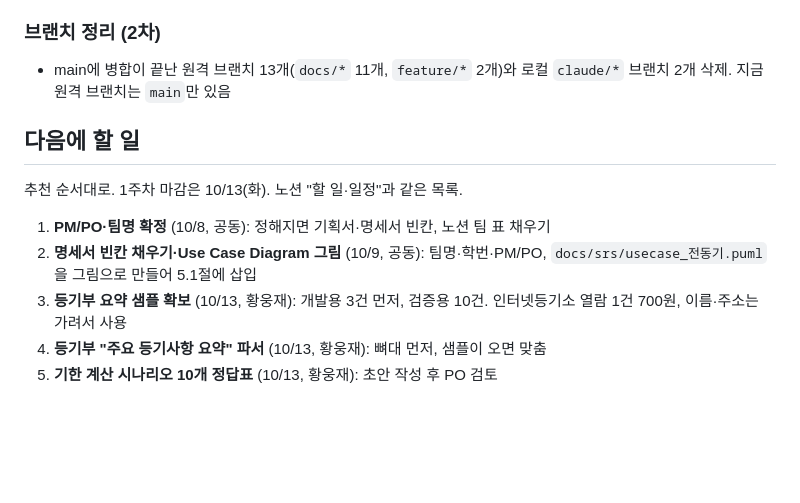
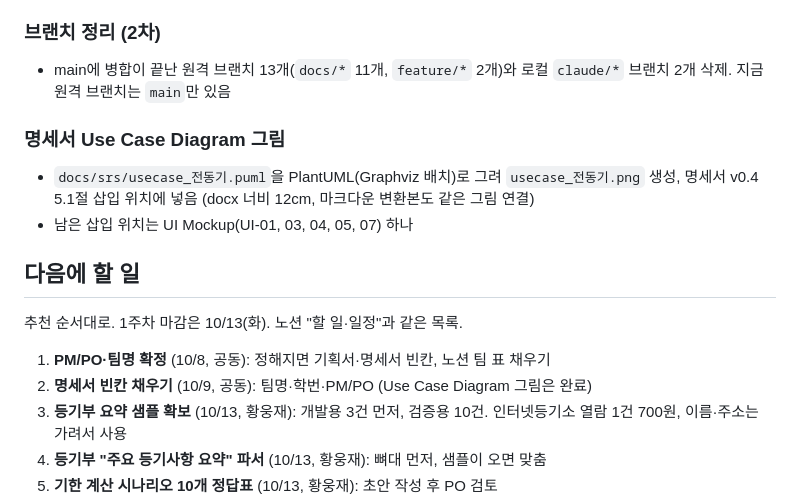
Before and after one commit to polopy07/jeonse_companion, a Markdown page: worklog/2026-10-07.md, the part around the change. GitHub-like rendering; blank space fills up the shorter version.

Commit message:
SRS: insert Use Case Diagram into section 5.1
Co-Authored-By: Claude Opus 5.5 <noreply@anthropic.com>

```diff
--- a/worklog/2026-10-07.md
+++ b/worklog/2026-10-07.md
@@ -84,12 +84,16 @@
 ### 브랜치 정리 (2차)
 - main에 병합이 끝난 원격 브랜치 13개(`docs/*` 11개, `feature/*` 2개)와 로컬 `claude/*` 브랜치 2개 삭제. 지금 원격 브랜치는 `main`만 있음
 
+### 명세서 Use Case Diagram 그림
+- `docs/srs/usecase_전동기.puml`을 PlantUML(Graphviz 배치)로 그려 `usecase_전동기.png` 생성, 명세서 v0.4 5.1절 삽입 위치에 넣음 (docx 너비 12cm, 마크다운 변환본도 같은 그림 연결)
+- 남은 삽입 위치는 UI Mockup(UI-01, 03, 04, 05, 07) 하나
+
 ## 다음에 할 일
 
 추천 순서대로. 1주차 마감은 10/13(화). 노션 "할 일·일정"과 같은 목록.
 
 1. **PM/PO·팀명 확정** (10/8, 공동): 정해지면 기획서·명세서 빈칸, 노션 팀 표 채우기
-2. **명세서 빈칸 채우기·Use Case Diagram 그림** (10/9, 공동): 팀명·학번·PM/PO, `docs/srs/usecase_전동기.puml`을 그림으로 만들어 5.1절에 삽입
+2. **명세서 빈칸 채우기** (10/9, 공동): 팀명·학번·PM/PO (Use Case Diagram 그림은 완료)
 3. **등기부 요약 샘플 확보** (10/13, 황웅재): 개발용 3건 먼저, 검증용 10건. 인터넷등기소 열람 1건 700원, 이름·주소는 가려서 사용
 4. **등기부 "주요 등기사항 요약" 파서** (10/13, 황웅재): 뼈대 먼저, 샘플이 오면 맞춤
 5. **기한 계산 시나리오 10개 정답표** (10/13, 황웅재): 초안 작성 후 PO 검토
```
Also changed, not shown: CLAUDE.md (+1 -1 lines), docs/srs/02_요구사항명세서(SRS)_전동기_v0.4.md (+1 -1 lines), docs/srs/usecase_전동기.png (added), 2 other files.
